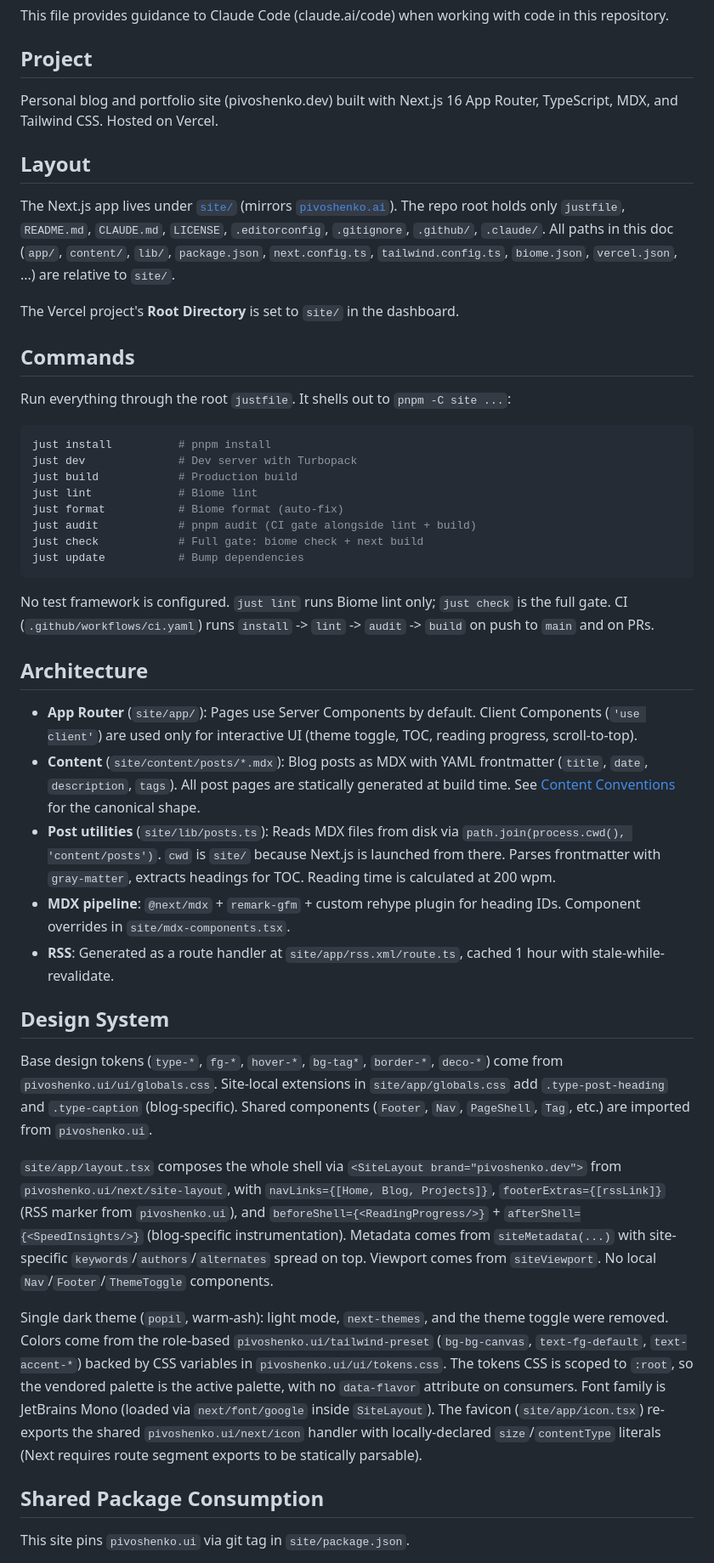
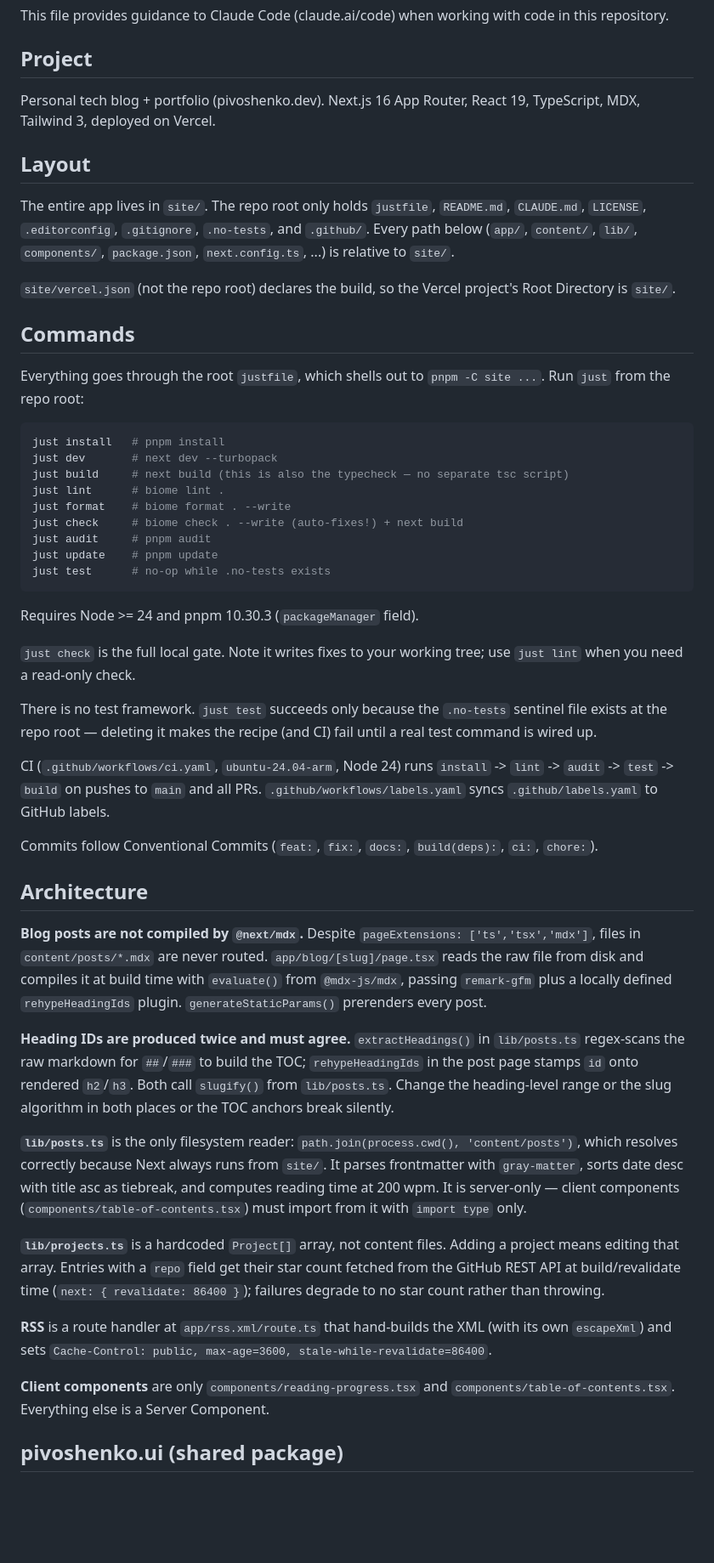
Before and after one commit to pivoshenko/pivoshenko.dev, a Markdown page: CLAUDE.md, the part around one of its changes. Shown at 85% size. Rendered like a GitHub page; blank space fills up the shorter version.

````diff
--- a/CLAUDE.md
+++ b/CLAUDE.md
@@ -4,48 +4,53 @@ This file provides guidance to Claude Code (claude.ai/code) when working with co
 
 ## Project
 
-Personal blog and portfolio site (pivoshenko.dev) built with Next.js 16 App Router, TypeScript, MDX, and Tailwind CSS. Hosted on Vercel.
+Personal tech blog + portfolio (pivoshenko.dev). Next.js 16 App Router, React 19, TypeScript, MDX, Tailwind 3, deployed on Vercel.
 
 ## Layout
 
-The Next.js app lives under [`site/`](./site/) (mirrors [`pivoshenko.ai`](../pivoshenko.ai/CLAUDE.md)). The repo root holds only `justfile`, `README.md`, `CLAUDE.md`, `LICENSE`, `.editorconfig`, `.gitignore`, `.github/`, `.claude/`. All paths in this doc (`app/`, `content/`, `lib/`, `package.json`, `next.config.ts`, `tailwind.config.ts`, `biome.json`, `vercel.json`, ...) are relative to `site/`.
+The entire app lives in `site/`. The repo root only holds `justfile`, `README.md`, `CLAUDE.md`, `LICENSE`, `.editorconfig`, `.gitignore`, `.no-tests`, and `.github/`. Every path below (`app/`, `content/`, `lib/`, `components/`, `package.json`, `next.config.ts`, ...) is relative to `site/`.
 
-The Vercel project's **Root Directory** is set to `site/` in the dashboard.
+`site/vercel.json` (not the repo root) declares the build, so the Vercel project's Root Directory is `site/`.
 
 ## Commands
 
-Run everything through the root `justfile`. It shells out to `pnpm -C site ...`:
+Everything goes through the root `justfile`, which shells out to `pnpm -C site ...`. Run `just` from the repo root:
 
 ```bash
-just install          # pnpm install
-just dev              # Dev server with Turbopack
-just build            # Production build
-just lint             # Biome lint
-just format           # Biome format (auto-fix)
-just audit            # pnpm audit (CI gate alongside lint + build)
-just check            # Full gate: biome check + next build
-just update           # Bump dependencies
+just install   # pnpm install
+just dev       # next dev --turbopack
+just build     # next build (this is also the typecheck — no separate tsc script)
+just lint      # biome lint .
+just format    # biome format . --write
+just check     # biome check . --write (auto-fixes!) + next build
+just audit     # pnpm audit
+just update    # pnpm update
+just test      # no-op while .no-tests exists
 ```
 
-No test framework is configured. `just lint` runs Biome lint only; `just check` is the full gate. CI (`.github/workflows/ci.yaml`) runs `install` -> `lint` -> `audit` -> `build` on push to `main` and on PRs.
+Requires Node >= 24 and pnpm 10.30.3 (`packageManager` field).
+
+`just check` is the full local gate. Note it writes fixes to your working tree; use `just lint` when you need a read-only check.
+
+There is no test framework. `just test` succeeds only because the `.no-tests` sentinel file exists at the repo root — deleting it makes the recipe (and CI) fail until a real test command is wired up.
+
+CI (`.github/workflows/ci.yaml`, `ubuntu-24.04-arm`, Node 24) runs `install` -> `lint` -> `audit` -> `test` -> `build` on pushes to `main` and all PRs. `.github/workflows/labels.yaml` syncs `.github/labels.yaml` to GitHub labels.
+
+Commits follow Conventional Commits (`feat:`, `fix:`, `docs:`, `build(deps):`, `ci:`, `chore:`).
 
 ## Architecture
 
-- **App Router** (`site/app/`): Pages use Server Components by default. Client Components (`'use client'`) are used only for interactive UI (theme toggle, TOC, reading progress, scroll-to-top).
-- **Content** (`site/content/posts/*.mdx`): Blog posts as MDX with YAML frontmatter (`title`, `date`, `description`, `tags`). All post pages are statically generated at build time. See [Content Conventions](#content-conventions) for the canonical shape.
-- **Post utilities** (`site/lib/posts.ts`): Reads MDX files from disk via `path.join(process.cwd(), 'content/posts')`. `cwd` is `site/` because Next.js is launched from there. Parses frontmatter with `gray-matter`, extracts headings for TOC. Reading time is calculated at 200 wpm.
-- **MDX pipeline**: `@next/mdx` + `remark-gfm` + custom rehype plugin for heading IDs. Component overrides in `site/mdx-components.tsx`.
-- **RSS**: Generated as a route handler at `site/app/rss.xml/route.ts`, cached 1 hour with stale-while-revalidate.
+**Blog posts are not compiled by `@next/mdx`.** Despite `pageExtensions: ['ts','tsx','mdx']`, files in `content/posts/*.mdx` are never routed. `app/blog/[slug]/page.tsx` reads the raw file from disk and compiles it at build time with `evaluate()` from `@mdx-js/mdx`, passing `remark-gfm` plus a locally defined `rehypeHeadingIds` plugin. `generateStaticParams()` prerenders every post.
 
-## Design System
+**Heading IDs are produced twice and must agree.** `extractHeadings()` in `lib/posts.ts` regex-scans the raw markdown for `##`/`###` to build the TOC; `rehypeHeadingIds` in the post page stamps `id` onto rendered `h2`/`h3`. Both call `slugify()` from `lib/posts.ts`. Change the heading-level range or the slug algorithm in both places or the TOC anchors break silently.
 
-Base design tokens (`type-*`, `fg-*`, `hover-*`, `bg-tag*`, `border-*`, `deco-*`) come from `pivoshenko.ui/ui/globals.css`. Site-local extensions in `site/app/globals.css` add `.type-post-heading` and `.type-caption` (blog-specific). Shared components (`Footer`, `Nav`, `PageShell`, `Tag`, etc.) are imported from `pivoshenko.ui`.
+**`lib/posts.ts`** is the only filesystem reader: `path.join(process.cwd(), 'content/posts')`, which resolves correctly because Next always runs from `site/`. It parses frontmatter with `gray-matter`, sorts date desc with title asc as tiebreak, and computes reading time at 200 wpm. It is server-only — client components (`components/table-of-contents.tsx`) must import from it with `import type` only.
 
-`site/app/layout.tsx` composes the whole shell via `<SiteLayout brand="pivoshenko.dev">` from `pivoshenko.ui/next/site-layout`, with `navLinks={[Home, Blog, Projects]}`, `footerExtras={[rssLink]}` (RSS marker from `pivoshenko.ui`), and `beforeShell={<ReadingProgress/>}` + `afterShell={<SpeedInsights/>}` (blog-specific instrumentation). Metadata comes from `siteMetadata(...)` with site-specific `keywords`/`authors`/`alternates` spread on top. Viewport comes from `siteViewport`. No local `Nav`/`Footer`/`ThemeToggle` components.
+**`lib/projects.ts`** is a hardcoded `Project[]` array, not content files. Adding a project means editing that array. Entries with a `repo` field get their star count fetched from the GitHub REST API at build/revalidate time (`next: { revalidate: 86400 }`); failures degrade to no star count rather than throwing.
 
-Single dark theme (`popil`, warm-ash): light mode, `next-themes`, and the theme toggle were removed. Colors come from the role-based `pivoshenko.ui/tailwind-preset` (`bg-bg-canvas`, `text-fg-default`, `text-accent-*`) backed by CSS variables in `pivoshenko.ui/ui/tokens.css`. The tokens CSS is scoped to `:root`, so the vendored palette is the active palette, with no `data-flavor` attribute on consumers. Font family is JetBrains Mono (loaded via `next/font/google` inside `SiteLayout`). The favicon (`site/app/icon.tsx`) re-exports the shared `pivoshenko.ui/next/icon` handler with locally-declared `size`/`contentType` literals (Next requires route segment exports to be statically parsable).
+**RSS** is a route handler at `app/rss.xml/route.ts` that hand-builds the XML (with its own `escapeXml`) and sets `Cache-Control: public, max-age=3600, stale-while-revalidate=86400`.
 
-## Shared Package Consumption
+**Client components** are only `components/reading-progress.tsx` and `components/table-of-contents.tsx`. Everything else is a Server Component.
 
-This site pins `pivoshenko.ui` via git tag in `site/package.json`.
+## pivoshenko.ui (shared package)
 
````
Also changed, not shown: other parts of CLAUDE.md (+41 -18 lines).
